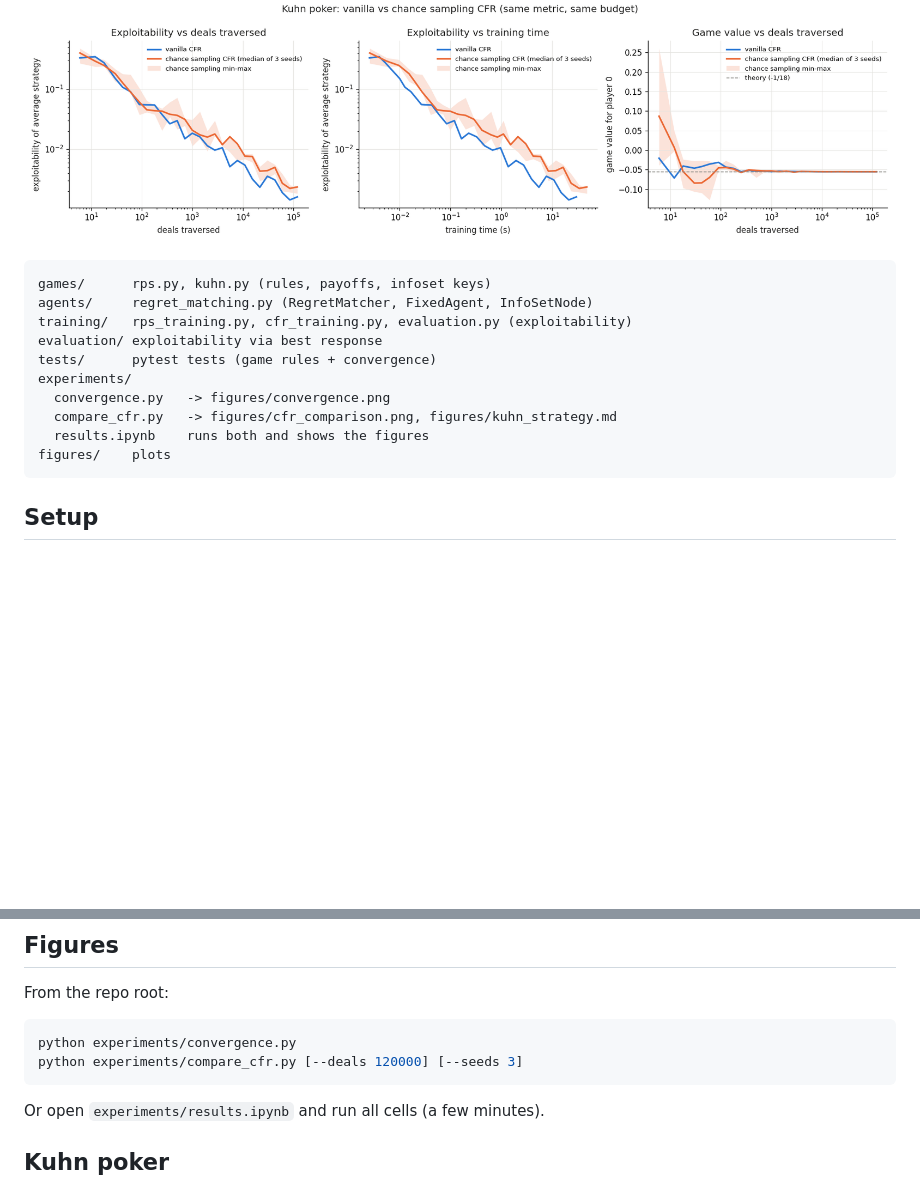
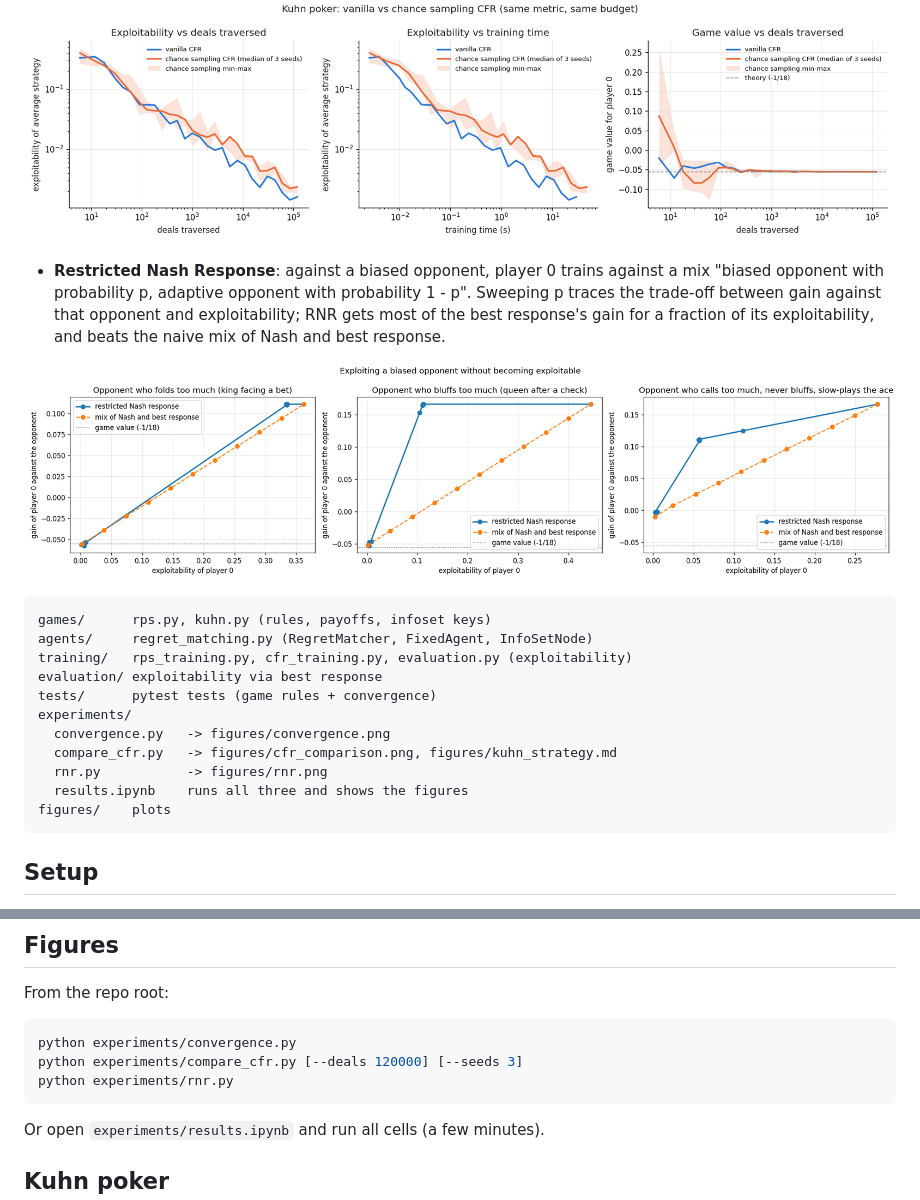
Before and after one commit to 00KarelN00/Learning_to_bluff, a Markdown page: README.md, 2 parts joined by grey strips. Drawn GitHub-style; pictures changed too: figures/rnr.png (added); blank space fills up the shorter version.

Commit message:
Add Restricted Nash Response on Kuhn with exploitability vs gain figures

````diff
--- a/README.md
+++ b/README.md
@@ -18,6 +18,14 @@ imperfect information games. Started with rock-paper-scissors, now Kuhn poker.
 
 ![cfr comparison](figures/cfr_comparison.png)
 
+- **Restricted Nash Response**: against a biased opponent, player 0 trains against a mix
+  "biased opponent with probability p, adaptive opponent with probability 1 - p".
+  Sweeping p traces the trade-off between gain against that opponent and exploitability;
+  RNR gets most of the best response's gain for a fraction of its exploitability, and beats
+  the naive mix of Nash and best response.
+
+![rnr](figures/rnr.png)
+
 ```
 games/      rps.py, kuhn.py (rules, payoffs, infoset keys)
 agents/     regret_matching.py (RegretMatcher, FixedAgent, InfoSetNode)
@@ -27,7 +35,8 @@ tests/      pytest tests (game rules + convergence)
 experiments/
   convergence.py   -> figures/convergence.png
   compare_cfr.py   -> figures/cfr_comparison.png, figures/kuhn_strategy.md
-  results.ipynb    runs both and shows the figures
+  rnr.py           -> figures/rnr.png
+  results.ipynb    runs all three and shows the figures
 figures/    plots
 ```
 
@@ -62,6 +71,7 @@ From the repo root:
 ```bash
 python experiments/convergence.py
 python experiments/compare_cfr.py [--deals 120000] [--seeds 3]
+python experiments/rnr.py
 ```
 
 Or open `experiments/results.ipynb` and run all cells (a few minutes).
````
Also changed, not shown: 4 other files.
